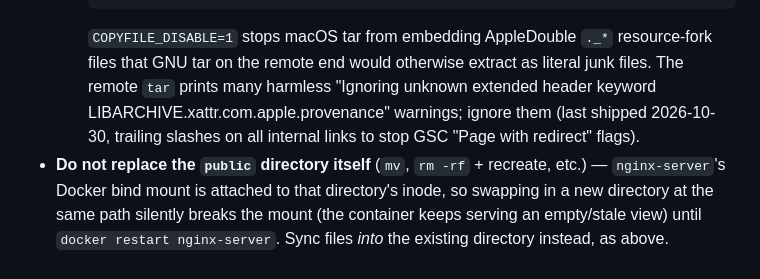
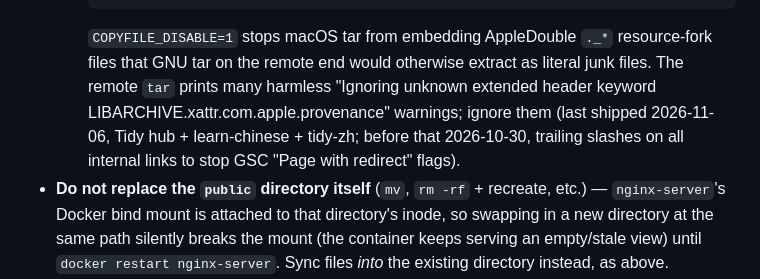
Before and after one commit to sooonism/typpy-online, a Markdown page: DEPLOY.md, the part around the change. GitHub-like rendering.

Commit message:
Docs: E11 deployed 2026-11-06
Co-Authored-By: Claude Sonnet 5.5 <noreply@anthropic.com>

````diff
--- a/DEPLOY.md
+++ b/DEPLOY.md
@@ -20,7 +20,7 @@ Static site, built locally and copied to the VPS by hand. No CI.
        rm -rf ~/typpy/public.new
      '
      ```
-     `COPYFILE_DISABLE=1` stops macOS tar from embedding AppleDouble `._*` resource-fork files that GNU tar on the remote end would otherwise extract as literal junk files. The remote `tar` prints many harmless "Ignoring unknown extended header keyword LIBARCHIVE.xattr.com.apple.provenance" warnings; ignore them (last shipped 2026-10-30, trailing slashes on all internal links to stop GSC "Page with redirect" flags).
+     `COPYFILE_DISABLE=1` stops macOS tar from embedding AppleDouble `._*` resource-fork files that GNU tar on the remote end would otherwise extract as literal junk files. The remote `tar` prints many harmless "Ignoring unknown extended header keyword LIBARCHIVE.xattr.com.apple.provenance" warnings; ignore them (last shipped 2026-11-06, Tidy hub + learn-chinese + tidy-zh; before that 2026-10-30, trailing slashes on all internal links to stop GSC "Page with redirect" flags).
 - **Do not replace the `public` directory itself** (`mv`, `rm -rf` + recreate, etc.) — `nginx-server`'s Docker bind mount is attached to that directory's inode, so swapping in a new directory at the same path silently breaks the mount (the container keeps serving an empty/stale view) until `docker restart nginx-server`. Sync files *into* the existing directory instead, as above.
 - **Restart requirements:** none for a normal in-place sync; nginx serves the new files directly. Only needed if the `public` directory itself was ever replaced (see above) — `docker restart nginx-server`.
 - **Env vars / secrets:** none for the site. AdSense and the GA4 ID (gtag only; GTM removed 2026-10-21, it double-fired page_view) are in `src/layouts/Layout.astro`. The five standalone Tidy pages (`tidy`, `tidy-es`, `tidy-ja`, `tidy-ms`, `tidy-zh`) don't use the layout, so each carries its own GA4 tag (`G-FKXKL01WVD`) and sends `round_start` / `round_complete` events with `game`, `language`, `room_size` (and `duration_s`). The other seven games send the same two events (plus `game`, `language`, sometimes `score`) via `src/lib/track.js`.
````
Also changed, not shown: SEO.md (+1 -1 lines).
